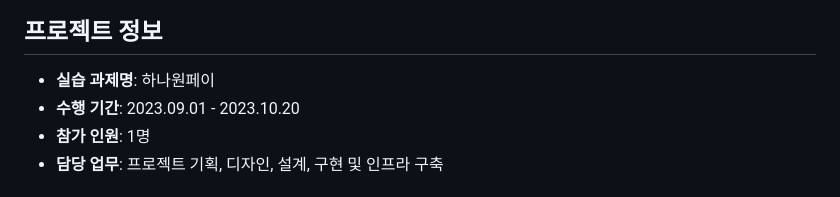
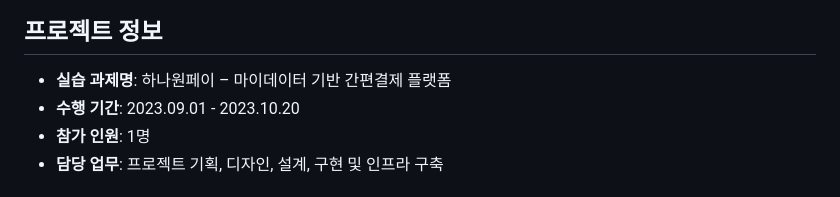
Before and after one commit to juyeoonni/final_HanaOnePay, a Markdown page: README.md, the part around one of its changes. GitHub-like rendering.

```diff
--- a/README.md
+++ b/README.md
@@ -2,7 +2,7 @@
 ![hanaOnePayMain.png](/readme_src/hanaOnePayMain.png)
 
 ## 프로젝트 정보
-- **실습 과제명**: 하나원페이
+- **실습 과제명**: 하나원페이 – 마이데이터 기반 간편결제 플랫폼
 - **수행 기간**: 2023.09.01 - 2023.10.20
 - **참가 인원**: 1명
 - **담당 업무**: 프로젝트 기획, 디자인, 설계, 구현 및 인프라 구축
```
Also changed, not shown: other parts of README.md (+1 -1 lines).
